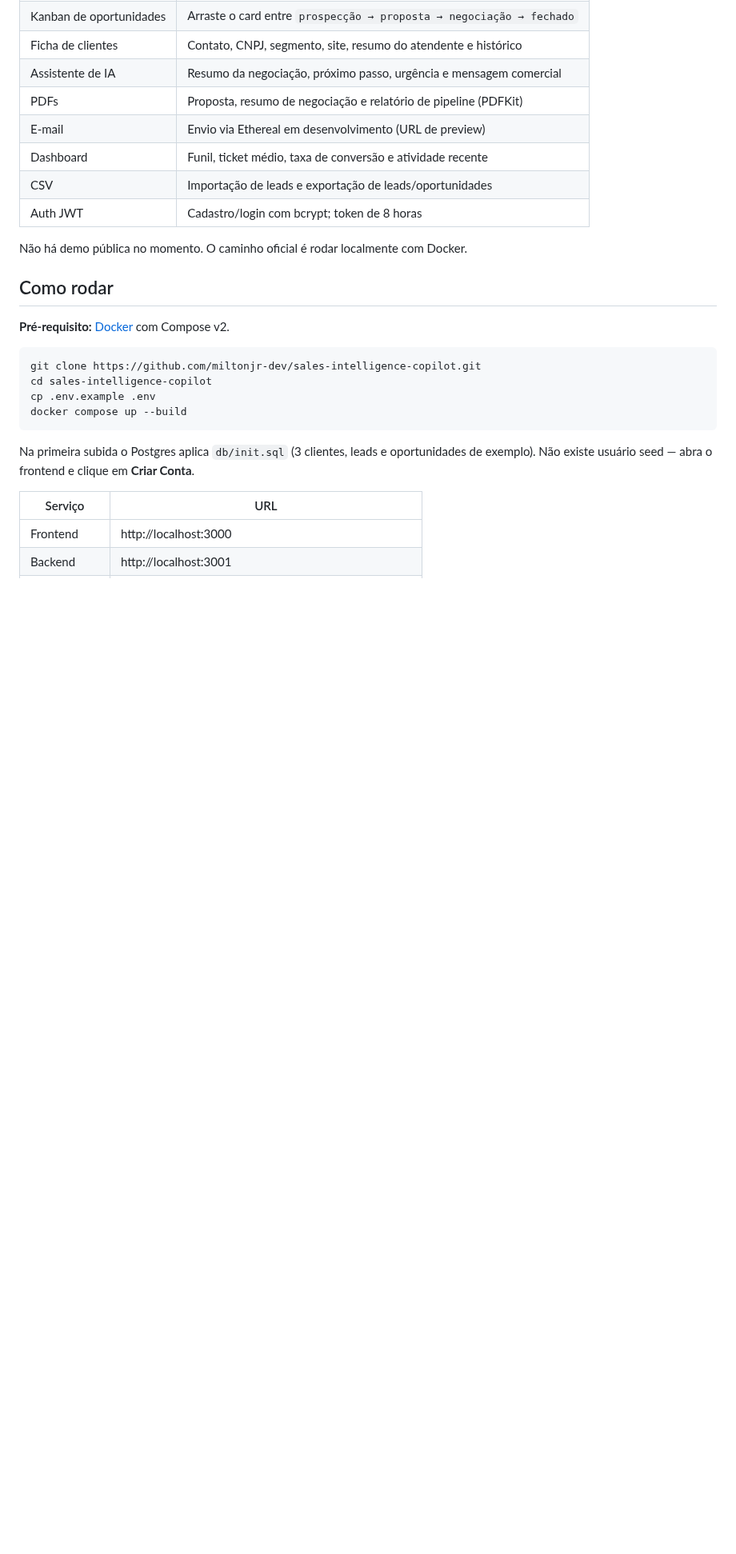
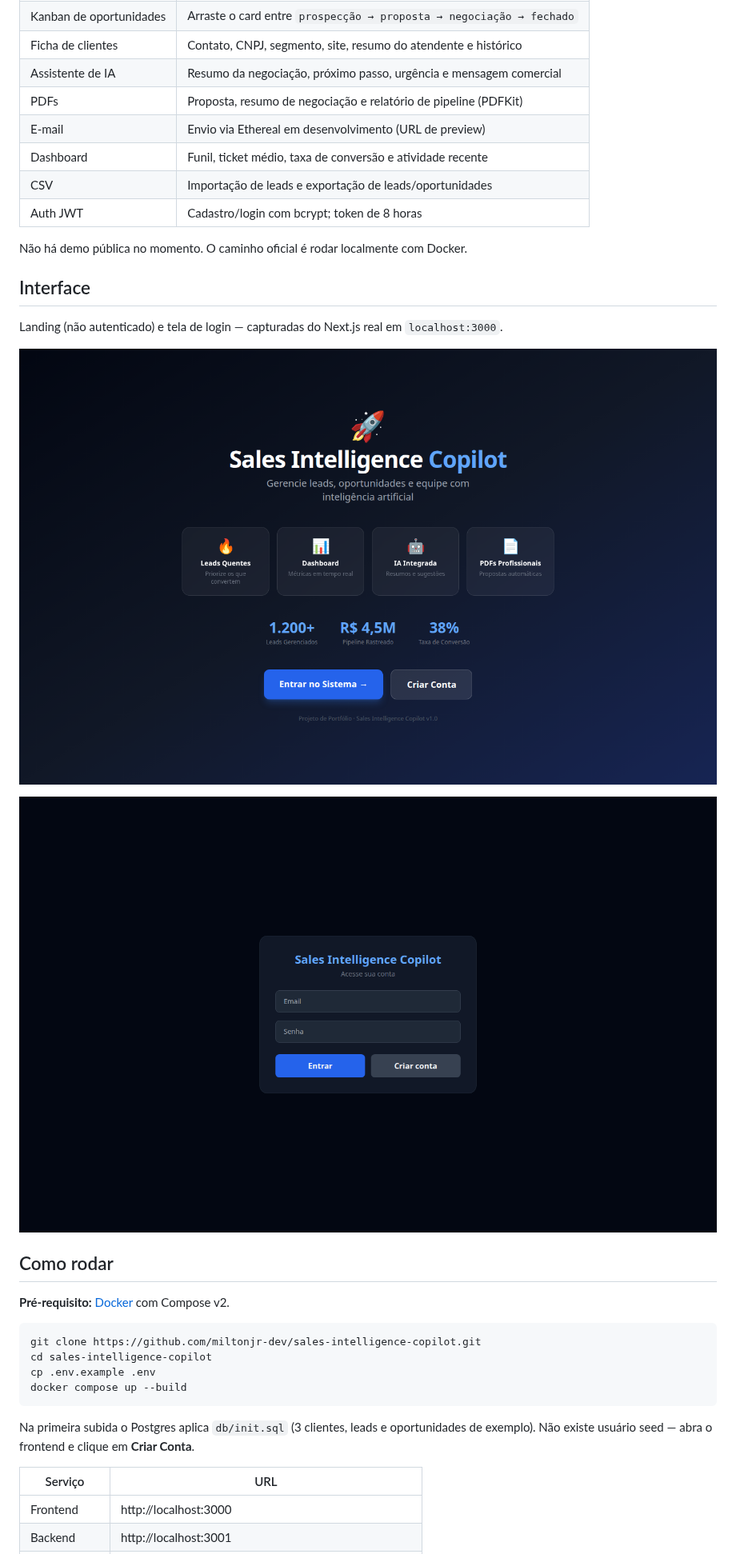
Before and after one commit to miltonjr-dev/sales-intelligence-copilot, a Markdown page: README.md, the part around one of its changes. Shown at 80% size. GitHub-like rendering; pictures changed too: docs/screenshots/landing.png (added), docs/screenshots/login.png (added); blank space fills up the shorter version.

Commit message:
docs: inclui screenshots reais da landing e do login
Capturas do Next.js em localhost:3000 (sem inventar UI).
Docker não estava disponível neste ambiente; o restante do
CRM continua documentado com mermaid.

Co-authored-by: Milton Souza Macedo Junior <miltonjr-dev@users.noreply.github.com>

```diff
--- a/README.md
+++ b/README.md
@@ -26,6 +26,14 @@ CRM comercial fullstack com copiloto de IA: classifica leads por temperatura, mo
 | Auth JWT | Cadastro/login com bcrypt; token de 8 horas |
 
 Não há demo pública no momento. O caminho oficial é rodar localmente com Docker.
+
+## Interface
+
+Landing (não autenticado) e tela de login — capturadas do Next.js real em `localhost:3000`.
+
+![Landing do Sales Intelligence Copilot](docs/screenshots/landing.png)
+
+![Tela de login](docs/screenshots/login.png)
 
 ## Como rodar
 
```
Also changed, not shown: other parts of README.md (+1 -0 lines).
